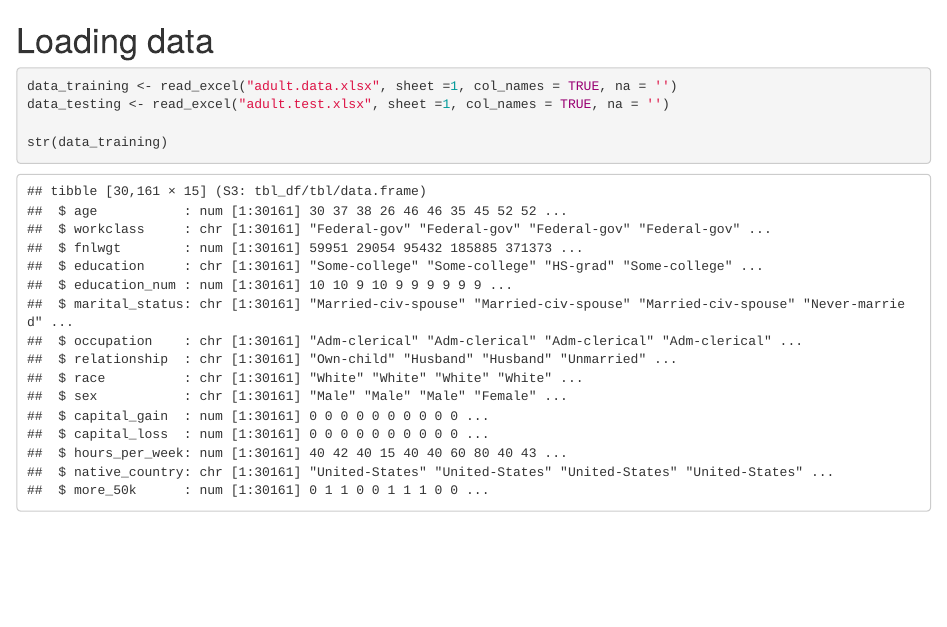
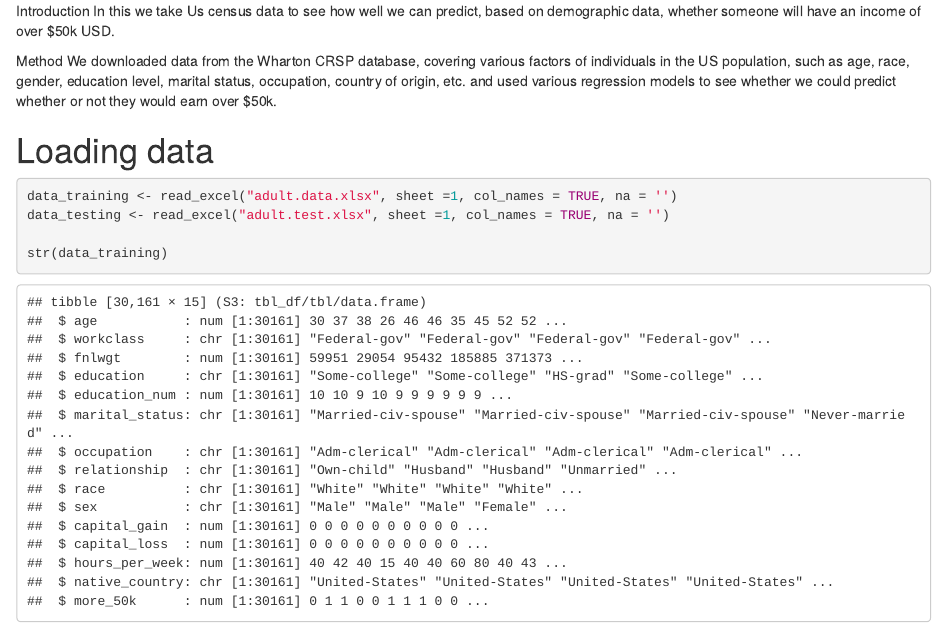
Before and after one commit to fabio-brito/SingRs, an R Markdown document (Project_income/project_income.Rmd): the page in a window 1100 px wide, from its top. Rendered offline with R 4.5, knitr and Pandoc, with nearby package versions; some code elsewhere in the file could not run offline.

Commit message:
Added intro

````diff
--- a/Project_income/project_income.Rmd
+++ b/Project_income/project_income.Rmd
@@ -9,6 +9,12 @@ library("plotly")
 library("scales")
 ```
 
+Introduction
+In this we take Us census data to see how well we can predict, based on demographic data, whether someone will have an income of over $50k USD.
+
+Method
+We downloaded data from the Wharton CRSP database, covering various factors of individuals in the US population, such as age, race, gender, education level, marital status, occupation, country of origin, etc. and used various regression models to see whether we could predict whether or not they would earn over $50k.
+
 # Loading data
 ```{r data_loading}
 data_training <- read_excel("adult.data.xlsx", sheet =1, col_names = TRUE, na = '')
````
Also changed, not shown: Project_income/project_income.Rmd (2 more changed lines).
